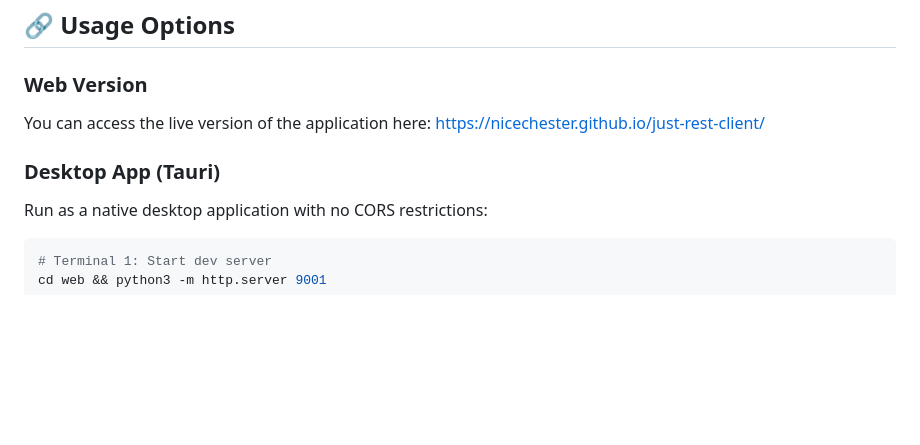
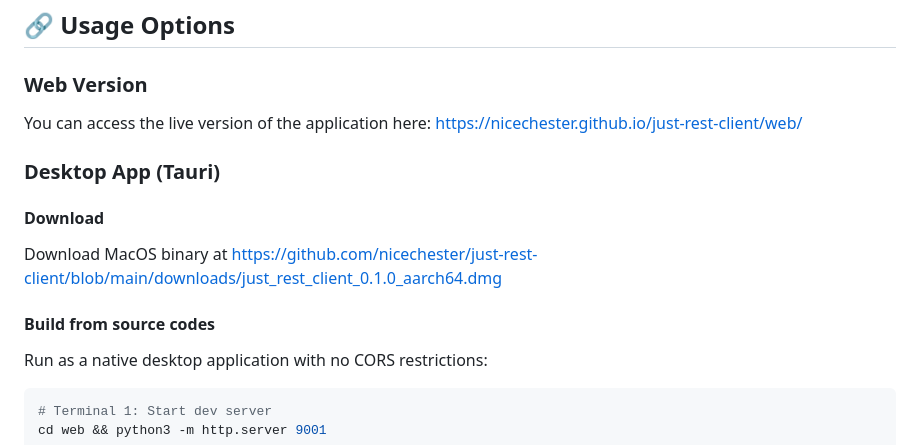
Before and after one commit to nicechester/just-rest-client, a Markdown page: README.md, the part around the change. GitHub-like rendering; blank space fills up the shorter version.

````diff
--- a/README.md
+++ b/README.md
@@ -10,9 +10,16 @@ Just REST Client is a lightweight, single-page application (SPA) client built to
 
 ### Web Version
 You can access the live version of the application here:
-[https://nicechester.github.io/just-rest-client/](https://nicechester.github.io/just-rest-client/)
+[https://nicechester.github.io/just-rest-client/web/](https://nicechester.github.io/just-rest-client/web/)
 
 ### Desktop App (Tauri)
+
+#### Download
+
+Download MacOS binary at https://github.com/nicechester/just-rest-client/blob/main/downloads/just_rest_client_0.1.0_aarch64.dmg
+
+#### Build from source codes
+
 Run as a native desktop application with no CORS restrictions:
 
 ```bash
````
